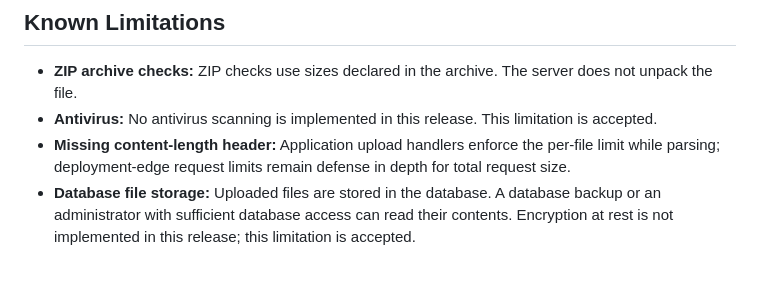
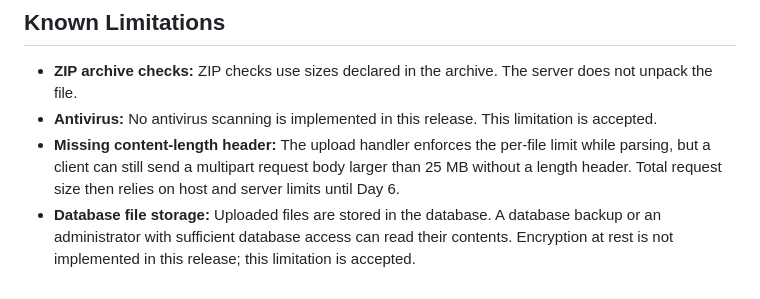
Before and after one commit to 23jr1a4455-eng/TrustVault, a Markdown page: THREATS.md, the part around the change. GitHub-like rendering.

Commit message:
updating the threat.md

```diff
--- a/THREATS.md
+++ b/THREATS.md
@@ -312,5 +312,5 @@ statuses above remain **Local pass; CI pending** rather than **Done**.
 
 - **ZIP archive checks:** ZIP checks use sizes declared in the archive. The server does not unpack the file.
 - **Antivirus:** No antivirus scanning is implemented in this release. This limitation is accepted.
-- **Missing content-length header:** Application upload handlers enforce the per-file limit while parsing; deployment-edge request limits remain defense in depth for total request size.
+- **Missing content-length header:** The upload handler enforces the per-file limit while parsing, but a client can still send a multipart request body larger than 25 MB without a length header. Total request size then relies on host and server limits until Day 6.
 - **Database file storage:** Uploaded files are stored in the database. A database backup or an administrator with sufficient database access can read their contents. Encryption at rest is not implemented in this release; this limitation is accepted.
```
